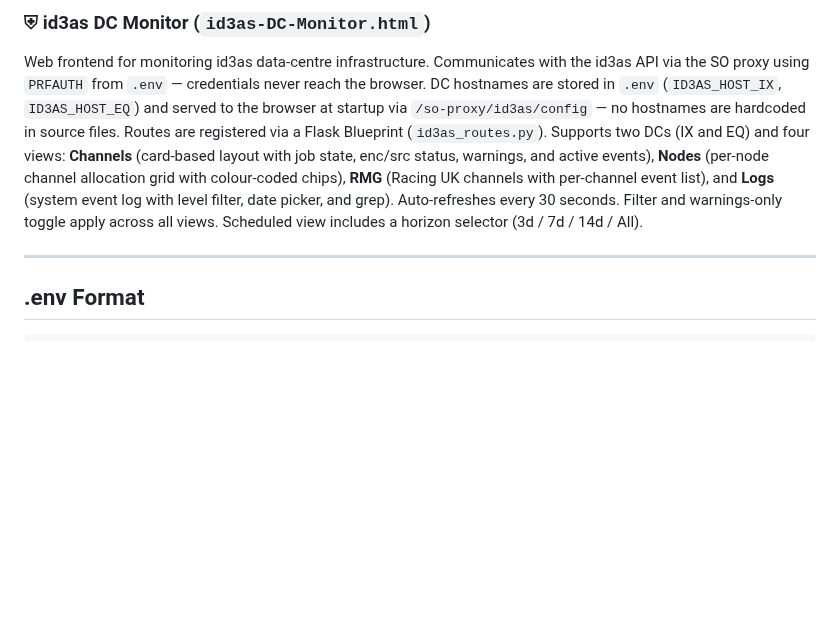
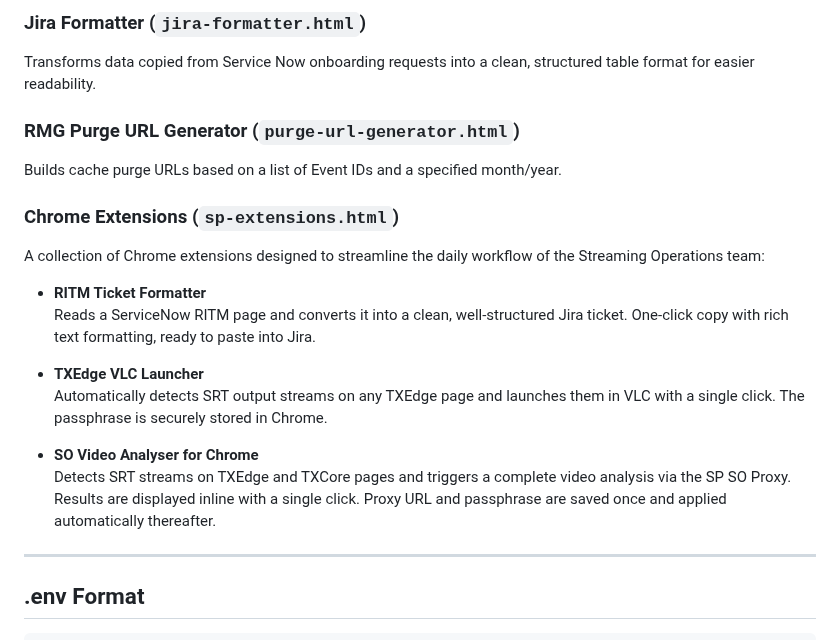
Before and after one commit to marcusmarcal/SO-Toolbox, a Markdown page: README.md, the part around one of its changes. Drawn GitHub-style; blank space fills up the shorter version.

```diff
--- a/README.md
+++ b/README.md
@@ -43,6 +84,24 @@ Frontend for the `run-ingest-analysis.sh` script. Accepts SRT, RTMP, UDP, custom
 
-### ⛨ id3as DC Monitor (`id3as-DC-Monitor.html`)
-Web frontend for monitoring id3as data-centre infrastructure. Communicates with the id3as API via the SO proxy using `PRFAUTH` from `.env` — credentials never reach the browser. DC hostnames are stored in `.env` (`ID3AS_HOST_IX`, `ID3AS_HOST_EQ`) and served to the browser at startup via `/so-proxy/id3as/config` — no hostnames are hardcoded in source files. Routes are registered via a Flask Blueprint (`id3as_routes.py`). Supports two DCs (IX and EQ) and four views: **Channels** (card-based layout with job state, enc/src status, warnings, and active events), **Nodes** (per-node channel allocation grid with colour-coded chips), **RMG** (Racing UK channels with per-channel event list), and **Logs** (system event log with level filter, date picker, and grep). Auto-refreshes every 30 seconds. Filter and warnings-only toggle apply across all views. Scheduled view includes a horizon selector (3d / 7d / 14d / All).
+### Jira Formatter (`jira-formatter.html`)
+
+Transforms data copied from Service Now onboarding requests into a clean, structured table format for easier readability.
+
+### RMG Purge URL Generator (`purge-url-generator.html`)
+
+Builds cache purge URLs based on a list of Event IDs and a specified month/year.
+
+### Chrome Extensions (`sp-extensions.html`)
+
+A collection of Chrome extensions designed to streamline the daily workflow of the Streaming Operations team:
+
+- **RITM Ticket Formatter**
+  Reads a ServiceNow RITM page and converts it into a clean, well-structured Jira ticket. One-click copy with rich text formatting, ready to paste into Jira.
+
+- **TXEdge VLC Launcher**
+  Automatically detects SRT output streams on any TXEdge page and launches them in VLC with a single click. The passphrase is securely stored in Chrome.
+
+- **SO Video Analyser for Chrome**
+  Detects SRT streams on TXEdge and TXCore pages and triggers a complete video analysis via the SP SO Proxy. Results are displayed inline with a single click. Proxy URL and passphrase are saved once and applied automatically thereafter.
 
 ---
 
```
Also changed, not shown: other parts of README.md (+72 -31 lines).
